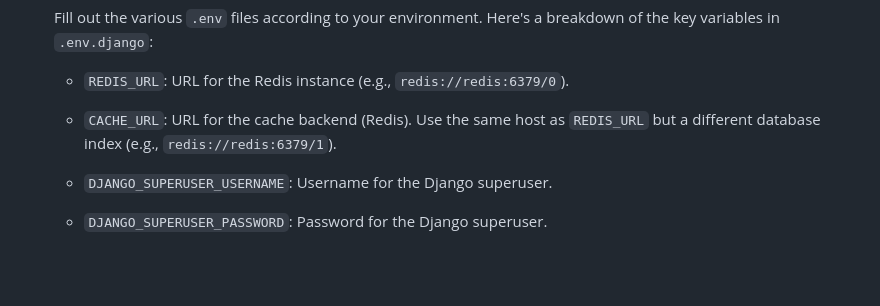
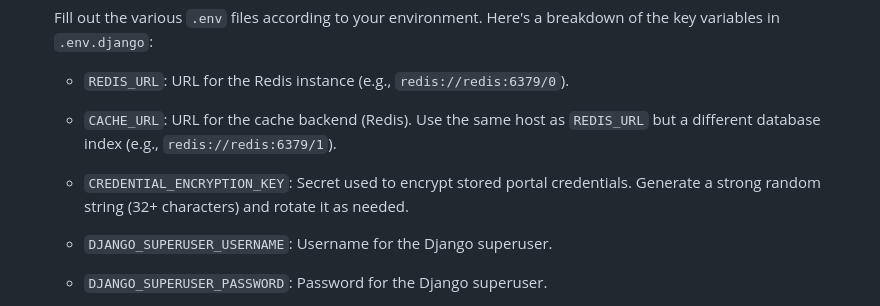
Before and after one commit to djantz/enterpriseviz, a Markdown page: README.md, the part around the change. GitHub-like rendering; blank space fills up the shorter version.

Commit message:
add credential encryption key env

```diff
--- a/README.md
+++ b/README.md
@@ -28,6 +28,7 @@ This deployment package is designed for easy setup with Docker Compose. Follow t
 
     * `REDIS_URL`: URL for the Redis instance (e.g., `redis://redis:6379/0`).
     * `CACHE_URL`: URL for the cache backend (Redis). Use the same host as `REDIS_URL` but a different database index (e.g., `redis://redis:6379/1`).
+    * `CREDENTIAL_ENCRYPTION_KEY`: Secret used to encrypt stored portal credentials. Generate a strong random string (32+ characters) and rotate it as needed.
     * `DJANGO_SUPERUSER_USERNAME`: Username for the Django superuser.
     * `DJANGO_SUPERUSER_PASSWORD`: Password for the Django superuser.
     * `DJANGO_SUPERUSER_EMAIL`: Email for the Django superuser
```
